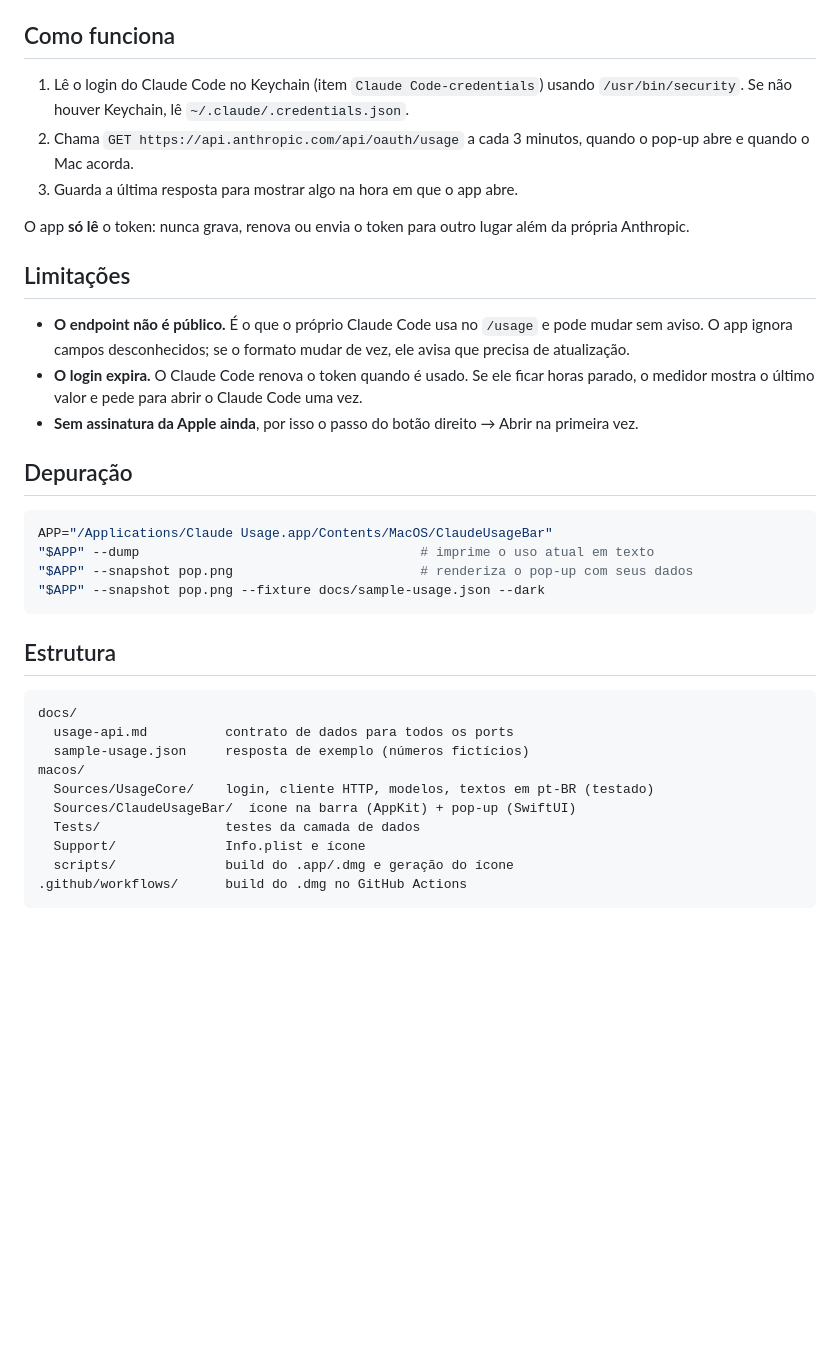
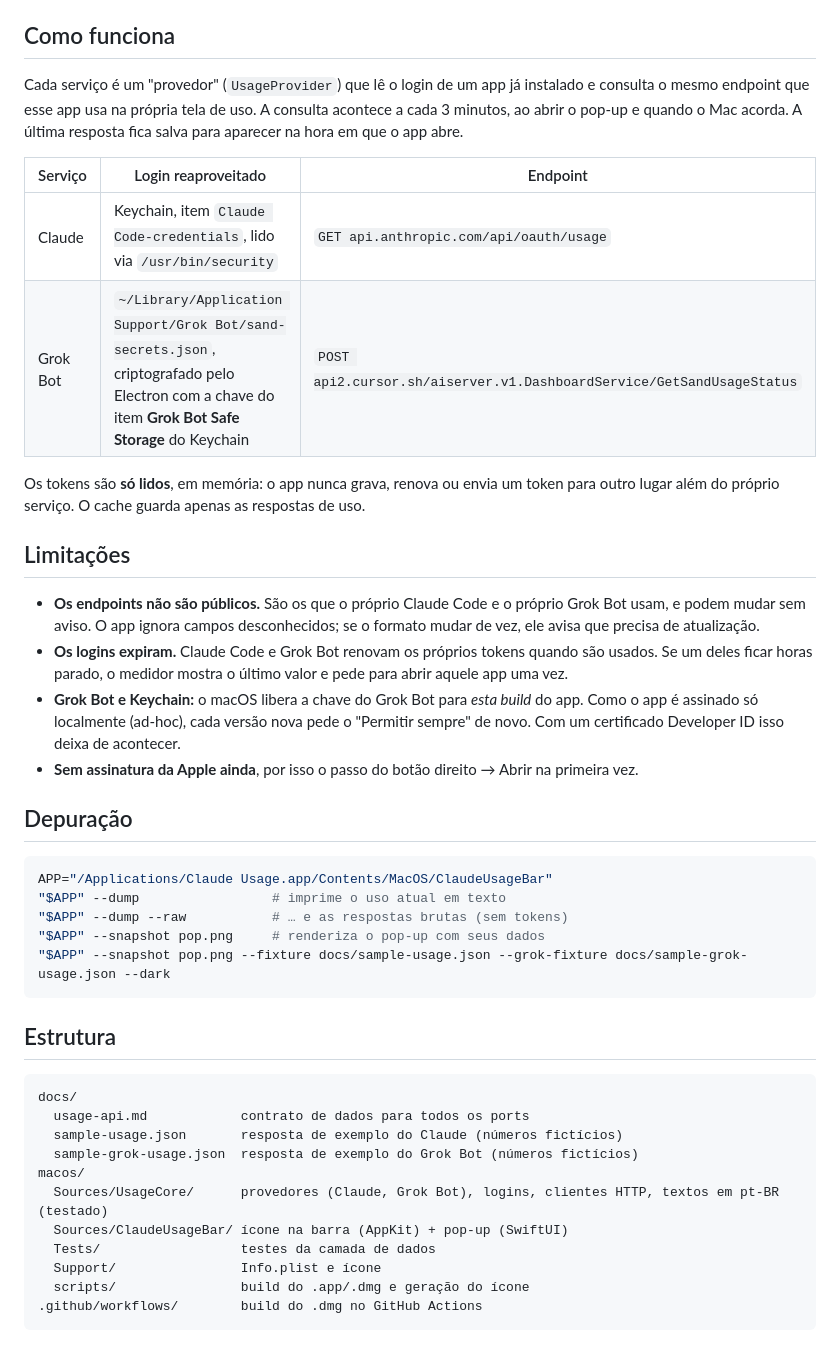
Before and after one commit to Fredbnm/ai-usage-bar, a Markdown page: README.md, the part around one of its changes. GitHub-like rendering; blank space fills up the shorter version.

````diff
--- a/README.md
+++ b/README.md
@@ -47,38 +53,44 @@ A versão sai do arquivo `macos/VERSION`. Para assinar com um certificado Develo
 
 ## Como funciona
 
-1. Lê o login do Claude Code no Keychain (item `Claude Code-credentials`) usando `/usr/bin/security`. Se não houver Keychain, lê `~/.claude/.credentials.json`.
-2. Chama `GET https://api.anthropic.com/api/oauth/usage` a cada 3 minutos, quando o pop-up abre e quando o Mac acorda.
-3. Guarda a última resposta para mostrar algo na hora em que o app abre.
+Cada serviço é um "provedor" (`UsageProvider`) que lê o login de um app já instalado e consulta o mesmo endpoint que esse app usa na própria tela de uso. A consulta acontece a cada 3 minutos, ao abrir o pop-up e quando o Mac acorda. A última resposta fica salva para aparecer na hora em que o app abre.
 
-O app **só lê** o token: nunca grava, renova ou envia o token para outro lugar além da própria Anthropic.
+| Serviço | Login reaproveitado | Endpoint |
+|---|---|---|
+| Claude | Keychain, item `Claude Code-credentials`, lido via `/usr/bin/security` | `GET api.anthropic.com/api/oauth/usage` |
+| Grok Bot | `~/Library/Application Support/Grok Bot/sand-secrets.json`, criptografado pelo Electron com a chave do item **Grok Bot Safe Storage** do Keychain | `POST api2.cursor.sh/aiserver.v1.DashboardService/GetSandUsageStatus` |
+
+Os tokens são **só lidos**, em memória: o app nunca grava, renova ou envia um token para outro lugar além do próprio serviço. O cache guarda apenas as respostas de uso.
 
 ## Limitações
 
-- **O endpoint não é público.** É o que o próprio Claude Code usa no `/usage` e pode mudar sem aviso. O app ignora campos desconhecidos; se o formato mudar de vez, ele avisa que precisa de atualização.
-- **O login expira.** O Claude Code renova o token quando é usado. Se ele ficar horas parado, o medidor mostra o último valor e pede para abrir o Claude Code uma vez.
+- **Os endpoints não são públicos.** São os que o próprio Claude Code e o próprio Grok Bot usam, e podem mudar sem aviso. O app ignora campos desconhecidos; se o formato mudar de vez, ele avisa que precisa de atualização.
+- **Os logins expiram.** Claude Code e Grok Bot renovam os próprios tokens quando são usados. Se um deles ficar horas parado, o medidor mostra o último valor e pede para abrir aquele app uma vez.
+- **Grok Bot e Keychain:** o macOS libera a chave do Grok Bot para *esta build* do app. Como o app é assinado só localmente (ad-hoc), cada versão nova pede o "Permitir sempre" de novo. Com um certificado Developer ID isso deixa de acontecer.
 - **Sem assinatura da Apple ainda**, por isso o passo do botão direito → Abrir na primeira vez.
 
 ## Depuração
 
 ```bash
 APP="/Applications/Claude Usage.app/Contents/MacOS/ClaudeUsageBar"
-"$APP" --dump                                    # imprime o uso atual em texto
-"$APP" --snapshot pop.png                        # renderiza o pop-up com seus dados
-"$APP" --snapshot pop.png --fixture docs/sample-usage.json --dark
+"$APP" --dump                 # imprime o uso atual em texto
+"$APP" --dump --raw           # … e as respostas brutas (sem tokens)
+"$APP" --snapshot pop.png     # renderiza o pop-up com seus dados
+"$APP" --snapshot pop.png --fixture docs/sample-usage.json --grok-fixture docs/sample-grok-usage.json --dark
 ```
 
 ## Estrutura
 
 ```
 docs/
-  usage-api.md          contrato de dados para todos os ports
-  sample-usage.json     resposta de exemplo (números fictícios)
+  usage-api.md            contrato de dados para todos os ports
+  sample-usage.json       resposta de exemplo do Claude (números fictícios)
+  sample-grok-usage.json  resposta de exemplo do Grok Bot (números fictícios)
 macos/
-  Sources/UsageCore/    login, cliente HTTP, modelos, textos em pt-BR (testado)
-  Sources/ClaudeUsageBar/  ícone na barra (AppKit) + pop-up (SwiftUI)
-  Tests/                testes da camada de dados
-  Support/              Info.plist e ícone
-  scripts/              build do .app/.dmg e geração do ícone
-.github/workflows/      build do .dmg no GitHub Actions
+  Sources/UsageCore/      provedores (Claude, Grok Bot), logins, clientes HTTP, textos em pt-BR (testado)
+  Sources/ClaudeUsageBar/ ícone na barra (AppKit) + pop-up (SwiftUI)
+  Tests/                  testes da camada de dados
+  Support/                Info.plist e ícone
+  scripts/                build do .app/.dmg e geração do ícone
+.github/workflows/        build do .dmg no GitHub Actions
 ```
````
Also changed, not shown: other parts of README.md (+11 -5 lines), docs/usage-api.md (+67 -10 lines), docs/screenshot-dark.png, docs/screenshot-light.png, 15 other files.
